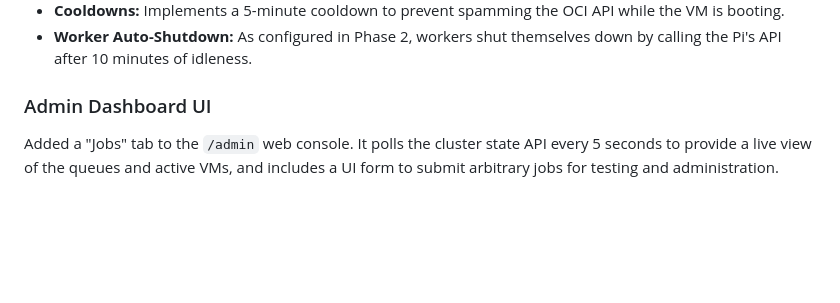
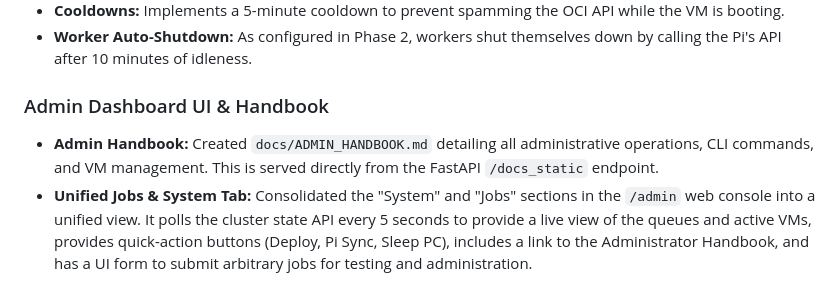
Before and after one commit to orionnishu/orion-app, a Markdown page: docs/cloud_integration_walkthrough.md, the part around the change. Rendered like a GitHub page; blank space fills up the shorter version.

Commit message:
Update Walkthrough with Admin Handbook and UI Consolidation

```diff
--- a/docs/cloud_integration_walkthrough.md
+++ b/docs/cloud_integration_walkthrough.md
@@ -127,5 +127,6 @@ Created `scripts/orion-scheduler.py` (deployed as `orion-scheduler.service` on t
 - **Cooldowns:** Implements a 5-minute cooldown to prevent spamming the OCI API while the VM is booting.
 - **Worker Auto-Shutdown:** As configured in Phase 2, workers shut themselves down by calling the Pi's API after 10 minutes of idleness.
 
-### Admin Dashboard UI
-Added a "Jobs" tab to the `/admin` web console. It polls the cluster state API every 5 seconds to provide a live view of the queues and active VMs, and includes a UI form to submit arbitrary jobs for testing and administration.
+### Admin Dashboard UI & Handbook
+- **Admin Handbook:** Created `docs/ADMIN_HANDBOOK.md` detailing all administrative operations, CLI commands, and VM management. This is served directly from the FastAPI `/docs_static` endpoint.
+- **Unified Jobs & System Tab:** Consolidated the "System" and "Jobs" sections in the `/admin` web console into a unified view. It polls the cluster state API every 5 seconds to provide a live view of the queues and active VMs, provides quick-action buttons (Deploy, Pi Sync, Sleep PC), includes a link to the Administrator Handbook, and has a UI form to submit arbitrary jobs for testing and administration.
```
